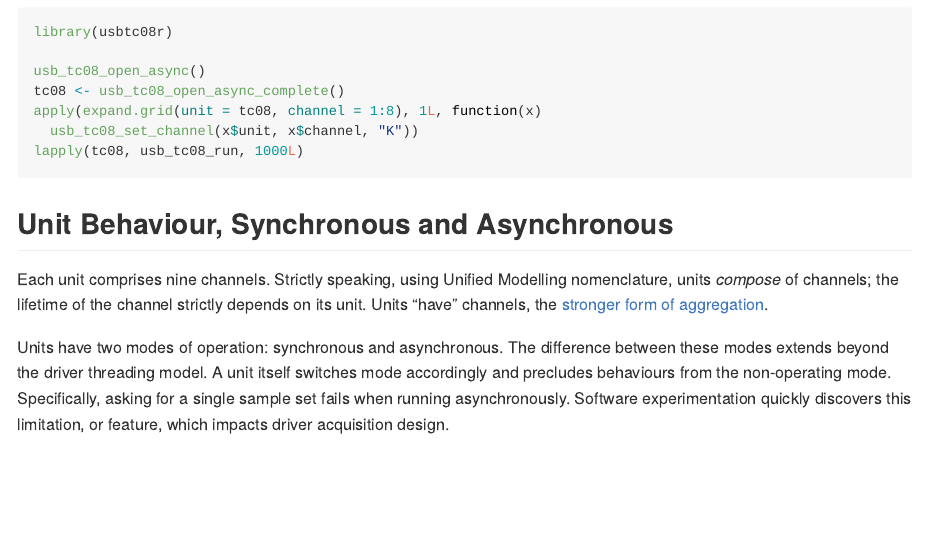
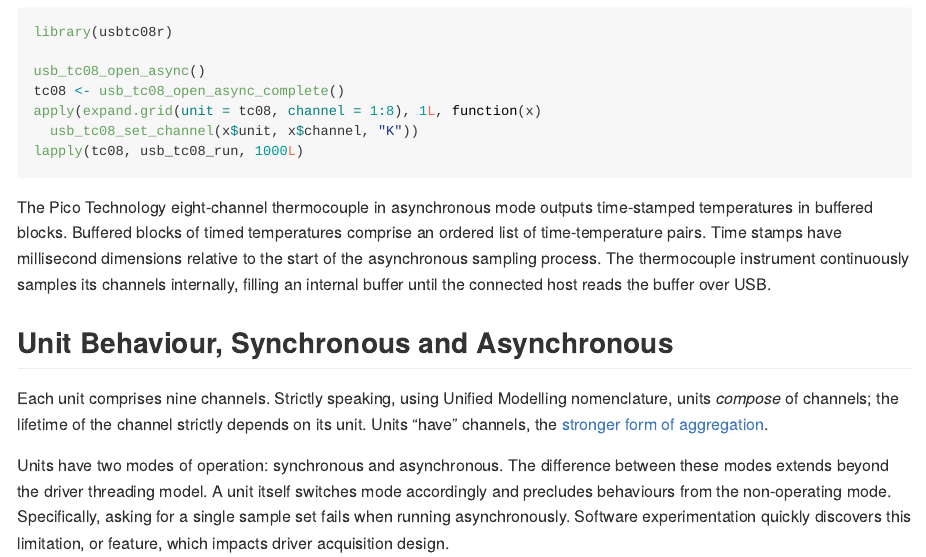
Before and after one commit to royratcliffe/usbtc08r, an R Markdown document (README.Rmd): the page in a window 1100 px wide, from 870 px down. Rendered offline with R 4.5, knitr and Pandoc, with nearby package versions; badge pictures from the web are left out.

Commit message:
docs: time stamps

````diff
--- a/README.Rmd
+++ b/README.Rmd
@@ -55,6 +55,8 @@ apply(expand.grid(unit = tc08, channel = 1:8), 1L, function(x)
 lapply(tc08, usb_tc08_run, 1000L)
 ```
 
+The Pico Technology eight-channel thermocouple in asynchronous mode outputs time-stamped temperatures in buffered blocks. Buffered blocks of timed temperatures comprise an ordered list of time-temperature pairs. Time stamps have millisecond dimensions relative to the start of the asynchronous sampling process. The thermocouple instrument continuously samples its channels internally, filling an internal buffer until the connected host reads the buffer over USB.
+
 ## Unit Behaviour, Synchronous and Asynchronous
 
 Each unit comprises nine channels. Strictly speaking, using Unified Modelling nomenclature, units _compose_ of channels; the lifetime of the channel strictly depends on its unit. Units "have" channels, the [stronger form of aggregation](https://www.uml-diagrams.org/composition.html).
````
